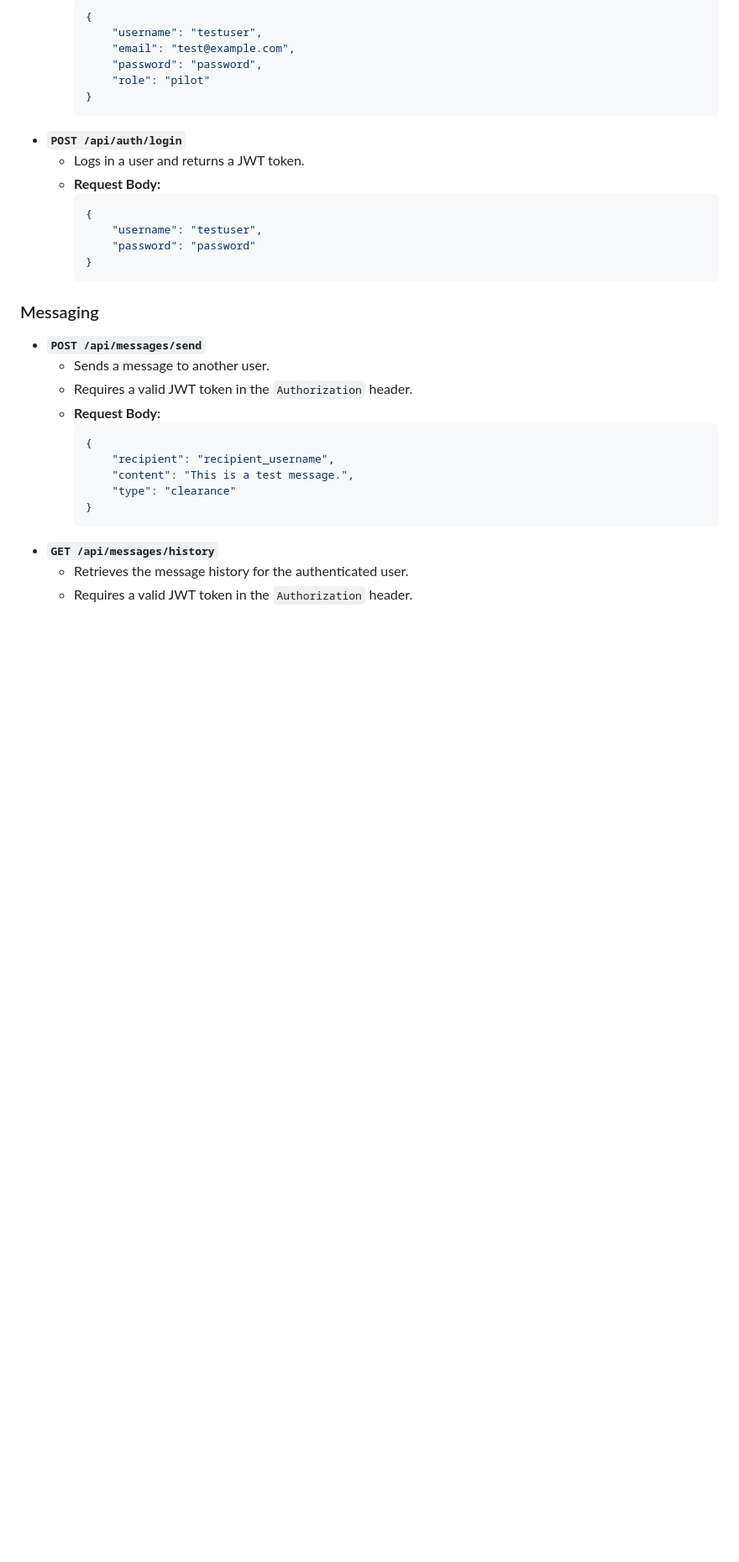
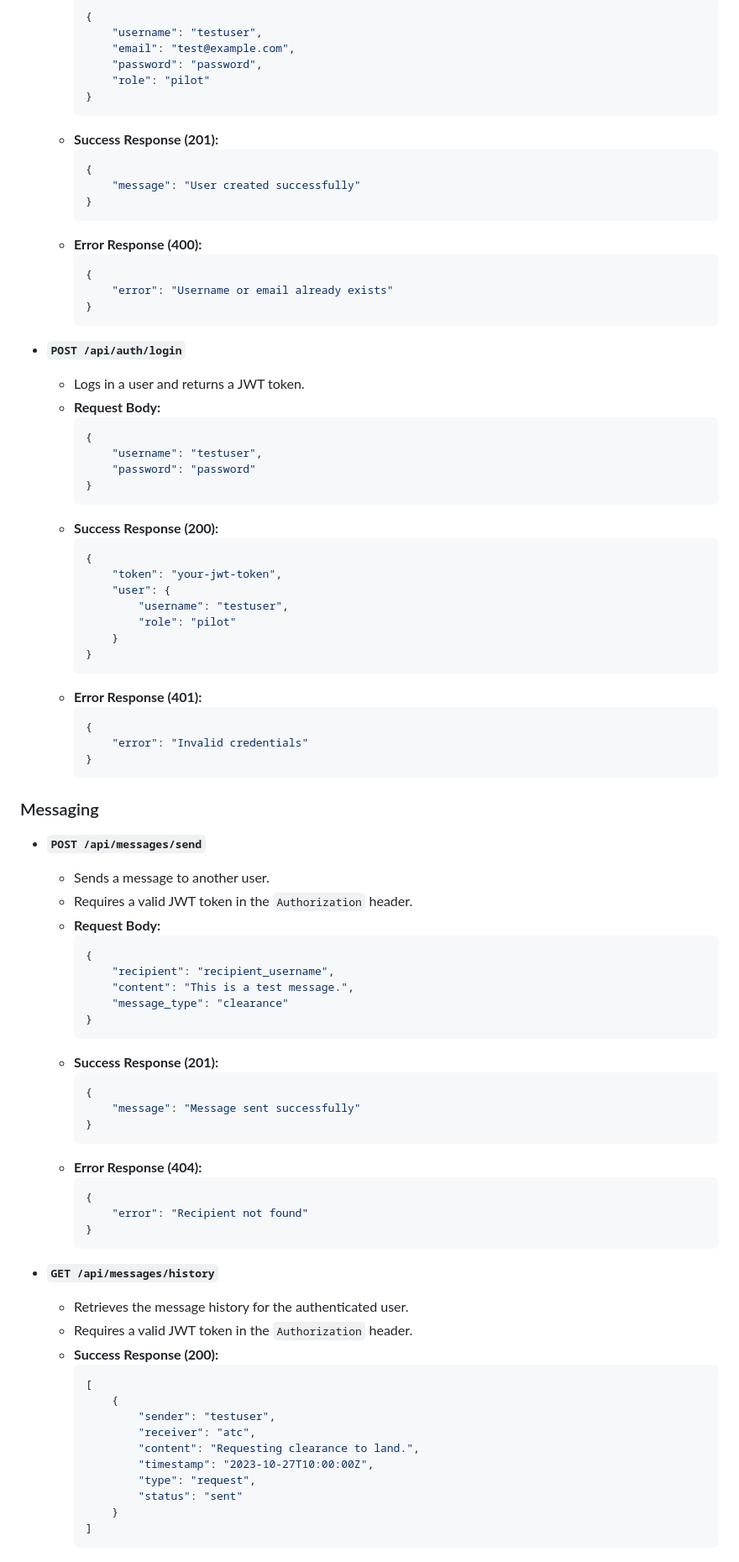
Before and after one commit to Ramius-arch/CPDLC, a Markdown page: README.md, the part around the change printed below. Shown: that part at 84% size. GitHub-like rendering; blank space fills up the shorter version.

Commit message:
docs: Update README.md

````diff
--- a/README.md
+++ b/README.md
@@ -105,6 +127,19 @@ CPDLC/
             "role": "pilot"
         }
         ```
+    -   **Success Response (201):**
+        ```json
+        {
+            "message": "User created successfully"
+        }
+        ```
+    -   **Error Response (400):**
+        ```json
+        {
+            "error": "Username or email already exists"
+        }
+        ```
+
 -   **`POST /api/auth/login`**
     -   Logs in a user and returns a JWT token.
     -   **Request Body:**
@@ -112,6 +147,22 @@ CPDLC/
         {
             "username": "testuser",
             "password": "password"
+        }
+        ```
+    -   **Success Response (200):**
+        ```json
+        {
+            "token": "your-jwt-token",
+            "user": {
+                "username": "testuser",
+                "role": "pilot"
+            }
+        }
+        ```
+    -   **Error Response (401):**
+        ```json
+        {
+            "error": "Invalid credentials"
         }
         ```
 
@@ -125,9 +176,36 @@ CPDLC/
         {
             "recipient": "recipient_username",
             "content": "This is a test message.",
-            "type": "clearance"
+            "message_type": "clearance"
         }
         ```
+    -   **Success Response (201):**
+        ```json
+        {
+            "message": "Message sent successfully"
+        }
+        ```
+    -   **Error Response (404):**
+        ```json
+        {
+            "error": "Recipient not found"
+        }
+        ```
+
 -   **`GET /api/messages/history`**
     -   Retrieves the message history for the authenticated user.
     -   Requires a valid JWT token in the `Authorization` header.
+    -   **Success Response (200):**
+        ```json
+        [
+            {
+                "sender": "testuser",
+                "receiver": "atc",
+                "content": "Requesting clearance to land.",
+                "timestamp": "2023-10-27T10:00:00Z",
+                "type": "request",
+                "status": "sent"
+            }
+        ]
+        ```
+
````
Also changed, not shown: other parts of README.md (+41 -16 lines).
